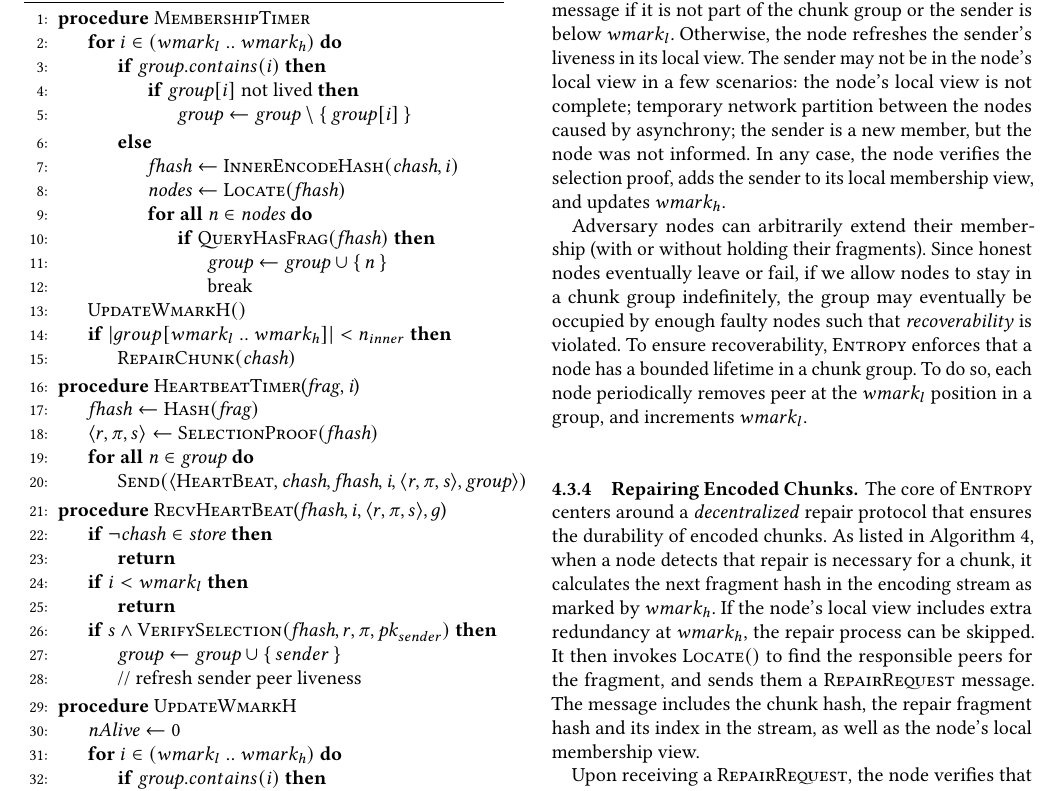
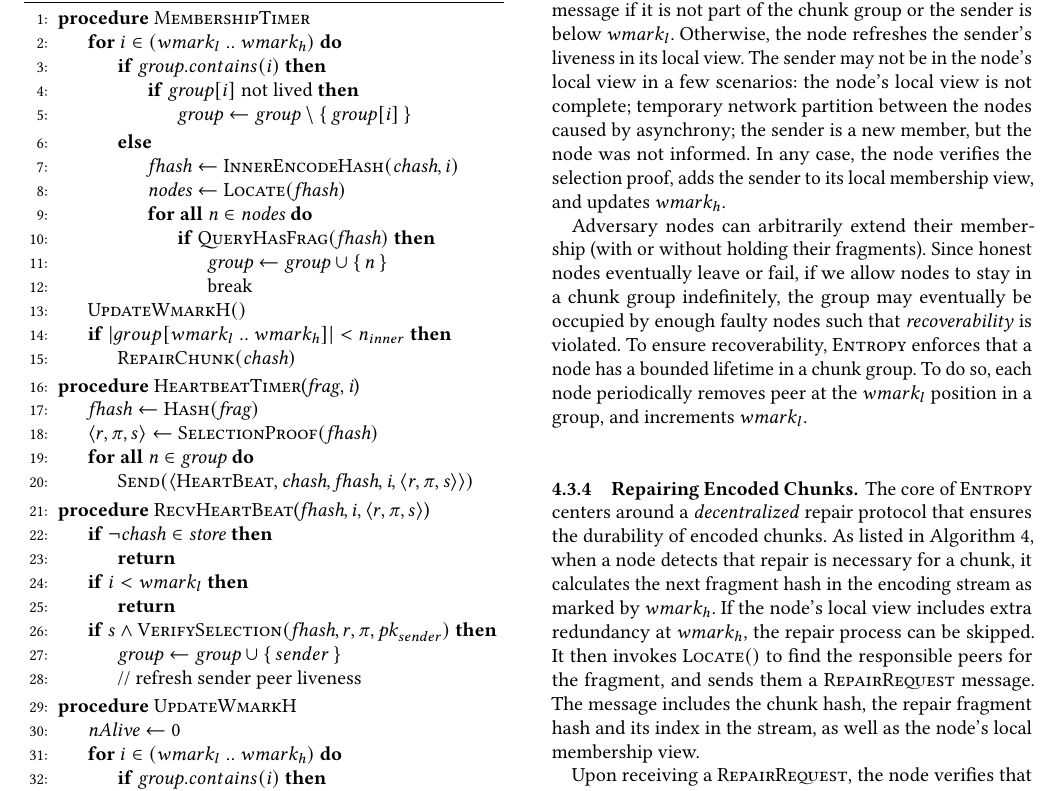
Before and after one commit to sgdxbc/dddht-paper, a LaTeX document (paper.tex, which reads sections/protocol.tex): part of page 8 of 14, cut so that both start at the same text. Compiled offline with pdfLaTeX; a LaTeX package or settings file that is missing is left out.

Commit message:
remove membership view from heartbeat msgs

```diff
--- a/sections/protocol.tex
+++ b/sections/protocol.tex
@@ -296,10 +296,10 @@ The $\fn{NodeID}()$ function derives the ID of the node, by calculating a SHA256
             \State $\var{fhash} \gets \fn{Hash}(\var{frag})$
             \State $\langle r, \pi, s \rangle \gets \fn{SelectionProof}(\var{fhash})$
             \ForAll{$\var{n} \in \var{group}$}
-                \State $\fn{Send}(\msg{HeartBeat}{\var{chash, fhash, i, \langle r, \pi, s \rangle}, \var{group}})$
+                \State $\fn{Send}(\msg{HeartBeat}{\var{chash, fhash, i, \langle r, \pi, s \rangle}})$
             \EndFor
         \EndProcedure
-        \Procedure{RecvHeartBeat}{$\var{fhash}, i, \langle r, \pi, s \rangle, g$}
+        \Procedure{RecvHeartBeat}{$\var{fhash}, i, \langle r, \pi, s \rangle$}
             \If{$\neg \var{chash} \in \var{store}$}
                 \State \Return
             \EndIf
```
